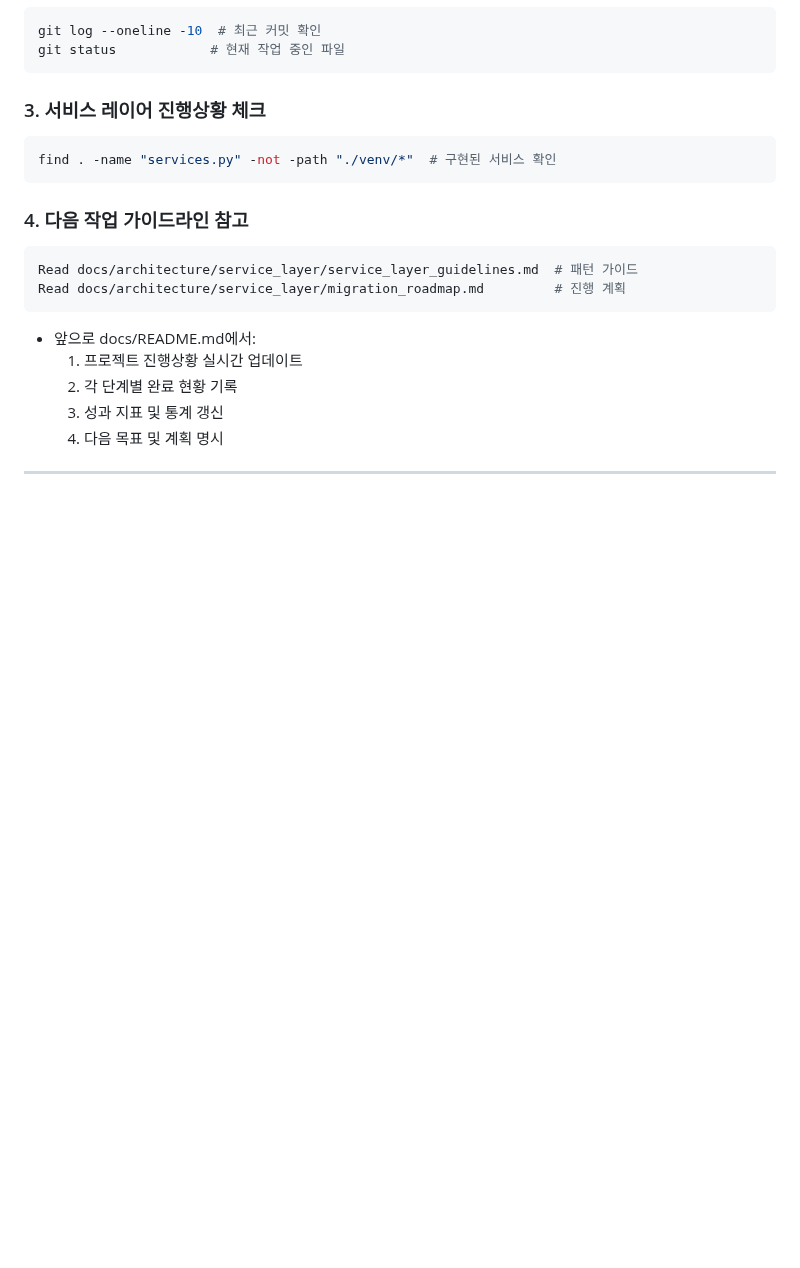
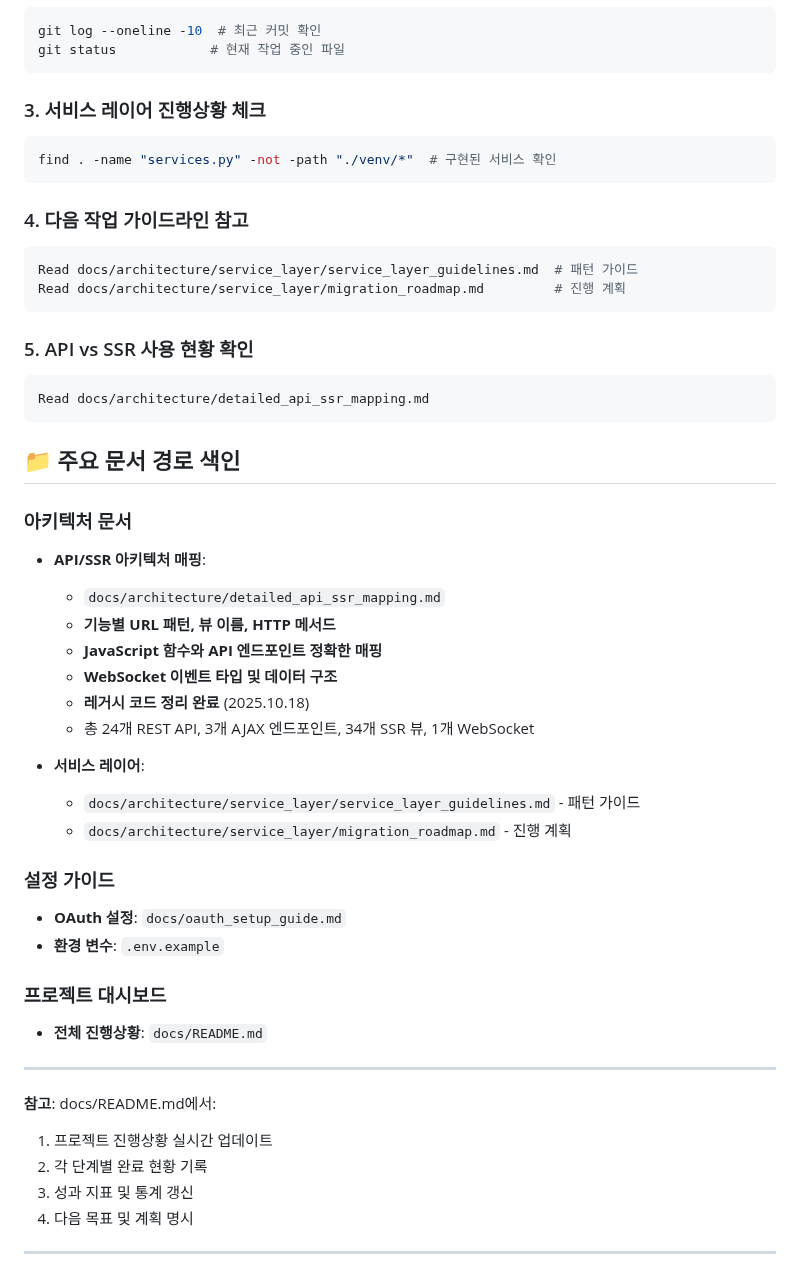
Before and after one commit to TlesMes/TeamMoa-Refactor, a Markdown page: CLAUDE.md, the part around one of its changes. Drawn GitHub-style; blank space fills up the shorter version.

````diff
--- a/CLAUDE.md
+++ b/CLAUDE.md
@@ -201,7 +211,36 @@ Read docs/architecture/service_layer/service_layer_guidelines.md  # 패턴 가
 Read docs/architecture/service_layer/migration_roadmap.md         # 진행 계획
 ```
 
-- 앞으로 docs/README.md에서:
+### 5. API vs SSR 사용 현황 확인
+```bash
+Read docs/architecture/detailed_api_ssr_mapping.md
+```
+
+## 📁 주요 문서 경로 색인
+
+### 아키텍처 문서
+- **API/SSR 아키텍처 매핑**:
+  - `docs/architecture/detailed_api_ssr_mapping.md`
+  - **기능별 URL 패턴, 뷰 이름, HTTP 메서드**
+  - **JavaScript 함수와 API 엔드포인트 정확한 매핑**
+  - **WebSocket 이벤트 타입 및 데이터 구조**
+  - **레거시 코드 정리 완료** (2025.10.18)
+  - 총 24개 REST API, 3개 AJAX 엔드포인트, 34개 SSR 뷰, 1개 WebSocket
+
+- **서비스 레이어**:
+  - `docs/architecture/service_layer/service_layer_guidelines.md` - 패턴 가이드
+  - `docs/architecture/service_layer/migration_roadmap.md` - 진행 계획
+
+### 설정 가이드
+- **OAuth 설정**: `docs/oauth_setup_guide.md`
+- **환경 변수**: `.env.example`
+
+### 프로젝트 대시보드
+- **전체 진행상황**: `docs/README.md`
+
+---
+
+**참고**: docs/README.md에서:
   1. 프로젝트 진행상황 실시간 업데이트
   2. 각 단계별 완료 현황 기록
   3. 성과 지표 및 통계 갱신
````
Also changed, not shown: other parts of CLAUDE.md (+14 -4 lines), docs/architecture/detailed_api_ssr_mapping.md (added, +585 -0 lines).
